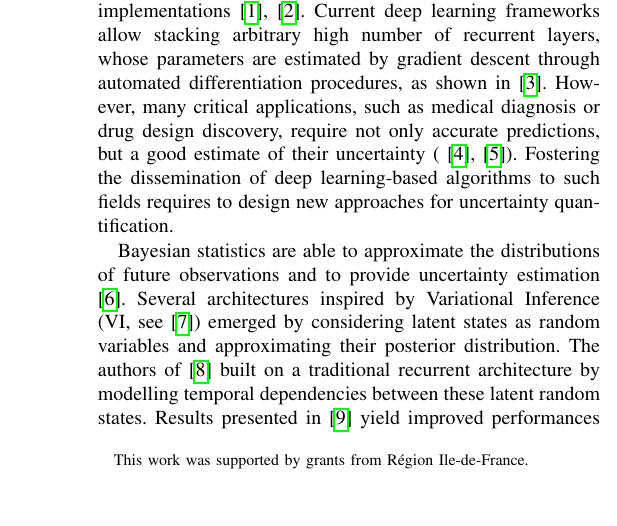
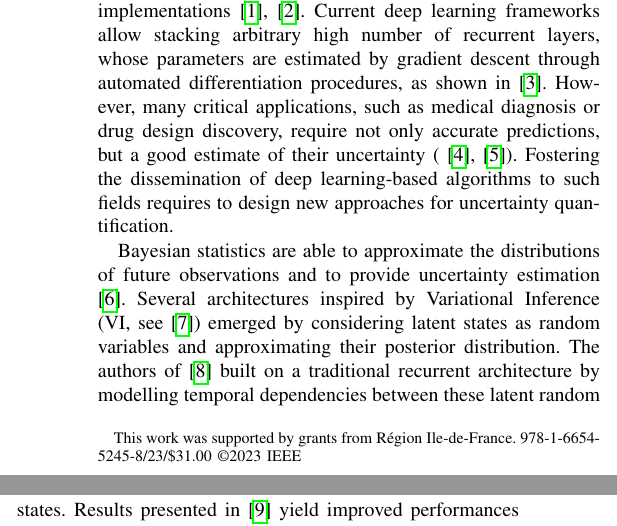
Before and after one commit to sylvainlc/21-lastlayerdecoupling, a LaTeX paper (lastlayerdecoupling.tex): part of one column of page 1 of 5 before the commit and two parts of the columns of page 1 of 5 after it, the two joined at a grey line, cut so that both start at the same text. Compiled offline with pdfLaTeX.

Commit message:
Add copyright

```diff
--- a/lastlayerdecoupling.tex
+++ b/lastlayerdecoupling.tex
@@ -15,7 +15,7 @@
     T\kern-.1667em\lower.7ex\hbox{E}\kern-.125emX}}
 
 \title{Last layer state space model for representation learning and uncertainty quantification
-\thanks{This work was supported by grants from Région Ile-de-France.}
+\thanks{This work was supported by grants from Région Ile-de-France. 978-1-6654-5245-8/23/\$31.00 \copyright 2023 IEEE}
 }
 
 \author{\IEEEauthorblockN{Max Cohen}
```
